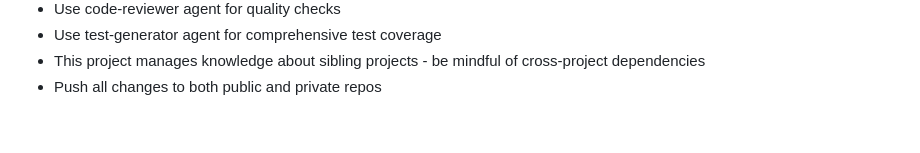
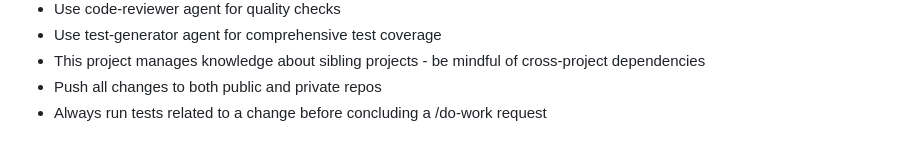
Before and after one commit to lpkralv/CCManager, a Markdown page: CLAUDE.md, the part around the change. Rendered like a GitHub page.

Commit message:
Add testing reminder to CLAUDE.md guidelines
Co-Authored-By: Claude Opus 4.6 <noreply@anthropic.com>

```diff
--- a/CLAUDE.md
+++ b/CLAUDE.md
@@ -284,3 +284,4 @@ This is required for the project details endpoint to show git information.
 - Use test-generator agent for comprehensive test coverage
 - This project manages knowledge about sibling projects - be mindful of cross-project dependencies
 - Push all changes to both public and private repos
+- Always run tests related to a change before concluding a /do-work request
```
